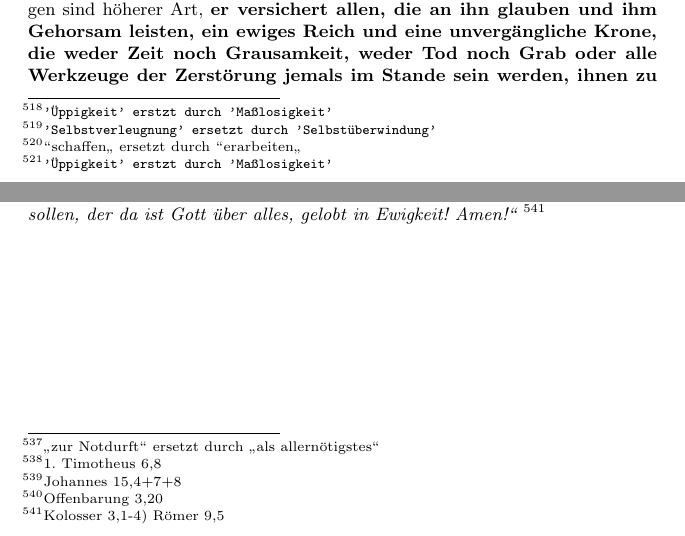
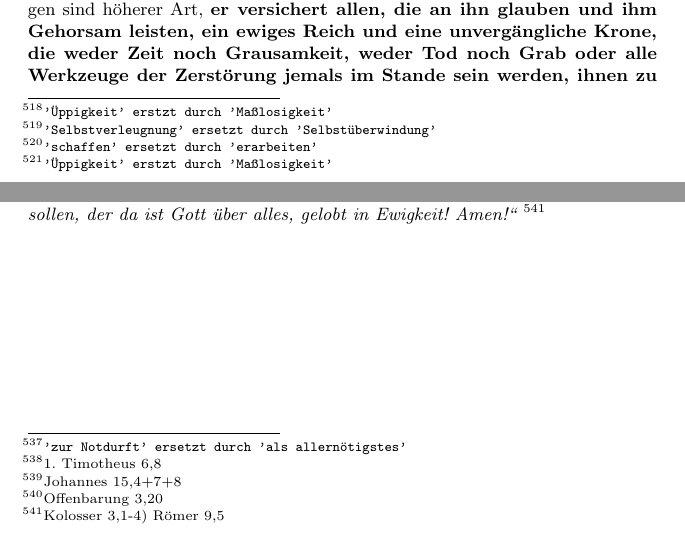
Before and after one commit to OlafRadicke/penn_okkk, a LaTeX book (main.tex, which reads kapitel_16.tex): two parts of pages 242 and 246 of 319, joined at a grey line, cut so that both start at the same text. Compiled offline with pdfLaTeX.

Commit message:
Formatierung der Editorfussnote vergessen

```diff
--- a/kapitel_16.tex
+++ b/kapitel_16.tex
@@ -78,7 +78,7 @@ Sinnlichkeit nur behagen und schmeicheln kann, den Menschen erlaubt, wozu
 bedürfte es dann eines täglichen Kreuzes\index{Kreuz!tägliches} und eines Lebens der Selbstüberwindung
 \footnote{\texttt{'Selbstverleugnung' ersetzt durch 'Selbstüberwindung'}}?
 Was hätten wir nötig,
-\textit{"`unsere Seligkeit mit Furcht und Zittern zu erarbeiten\footnote{"'schaffen"` ersetzt durch "'erarbeiten"`},
+\textit{"`unsere Seligkeit mit Furcht und Zittern zu erarbeiten\footnote{\texttt{'schaffen' ersetzt durch 'erarbeiten'}},
 %"schaffen" -?? prüf das mal im Original.
 nach dem zu trachten, das droben ist, und unseren Schatz und unser Herz im Himmel
 zu haben?"'}
@@ -313,7 +313,7 @@ darin finden sie Ruhe.
 \textbf{Ein wahrer Jünger des Herrn Jesu Christi sucht daher sein Gemüt so sehr an den
 Umgang mit himmlischen Gegenständen zu gewöhnen, dass ihm die Dinge dieser Welt
 ganz gleichgültig werden, und er gebraucht sie, als wenn er sie nicht
-gebrauchen würde.} Er lässt sich mit dem, was er als allernötigstes \footnote{"`zur Notdurft"' ersetzt durch "`als allernötigstes"'} bedarf, begnügen, ohne
+gebrauchen würde.} Er lässt sich mit dem, was er als allernötigstes \footnote{\texttt{'zur Notdurft' ersetzt durch 'als allernötigstes'}} bedarf, begnügen, ohne
 den Überfluss der Welt zu begehren,
 \footnote{1. Timotheus 6,8}
 \index{Bibelstellen:!1. Timotheus 6)}
```
